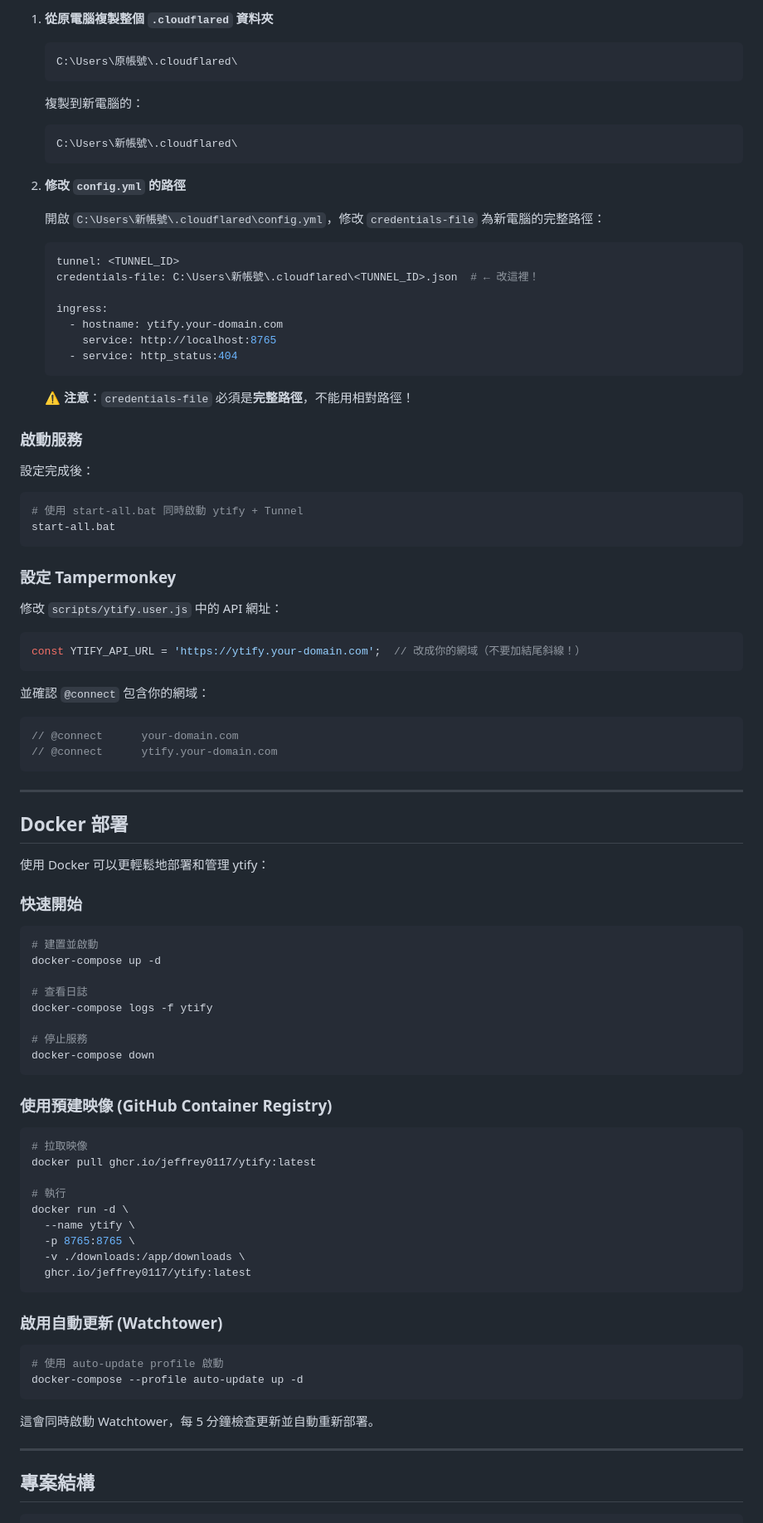
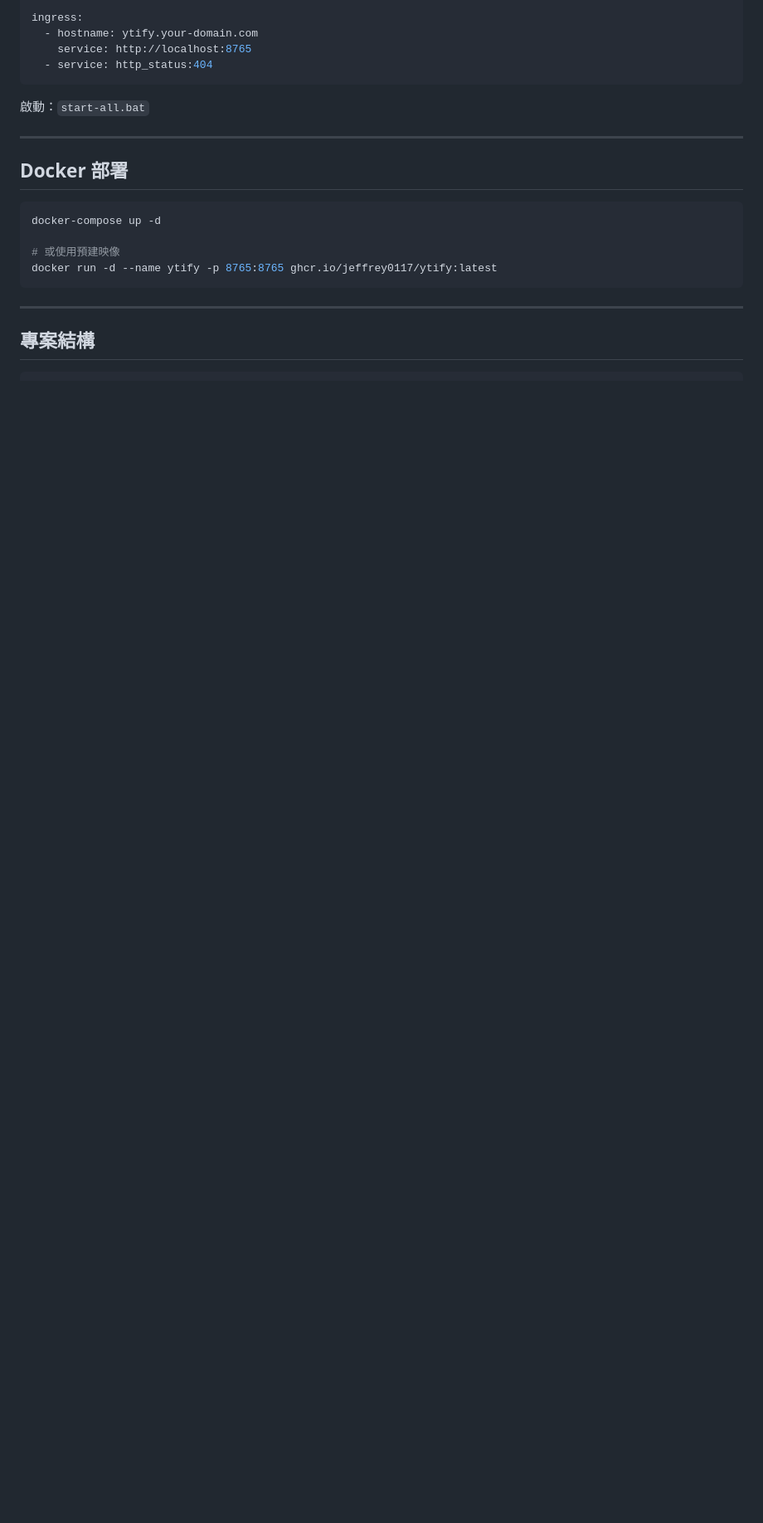
Before and after one commit to Jeffrey0117/Ytify, a Markdown page: README.md, the part around one of its changes. Shown at 83% size. Rendered like a GitHub page; blank space fills up the shorter version.

````diff
--- a/README.md
+++ b/README.md
@@ -92,92 +88,22 @@ cloudflared tunnel route dns ytify ytify.your-domain.com
 
-1. **從原電腦複製整個 `.cloudflared` 資料夾**
-   ```
-   C:\Users\原帳號\.cloudflared\
-   ```
-   複製到新電腦的：
-   ```
-   C:\Users\新帳號\.cloudflared\
-   ```
-
-2. **修改 `config.yml` 的路徑**
-
-   開啟 `C:\Users\新帳號\.cloudflared\config.yml`，修改 `credentials-file` 為新電腦的完整路徑：
-   ```yaml
-   tunnel: <TUNNEL_ID>
-   credentials-file: C:\Users\新帳號\.cloudflared\<TUNNEL_ID>.json  # ← 改這裡！
-
-   ingress:
-     - hostname: ytify.your-domain.com
-       service: http://localhost:8765
-     - service: http_status:404
-   ```
-
-   ⚠️ **注意**：`credentials-file` 必須是**完整路徑**，不能用相對路徑！
-
-### 啟動服務
-
-設定完成後：
-
-```bash
-# 使用 start-all.bat 同時啟動 ytify + Tunnel
-start-all.bat
+ingress:
+  - hostname: ytify.your-domain.com
+    service: http://localhost:8765
+  - service: http_status:404
 ```
 
-### 設定 Tampermonkey
-
-修改 `scripts/ytify.user.js` 中的 API 網址：
-
-```javascript
-const YTIFY_API_URL = 'https://ytify.your-domain.com';  // 改成你的網域（不要加結尾斜線！）
-```
-
-並確認 `@connect` 包含你的網域：
-```javascript
-// @connect      your-domain.com
-// @connect      ytify.your-domain.com
-```
+啟動：`start-all.bat`
 
 ---
 
 ## Docker 部署
 
-使用 Docker 可以更輕鬆地部署和管理 ytify：
-
-### 快速開始
-
 ```bash
-# 建置並啟動
 docker-compose up -d
 
-# 查看日誌
-docker-compose logs -f ytify
-
-# 停止服務
-docker-compose down
+# 或使用預建映像
+docker run -d --name ytify -p 8765:8765 ghcr.io/jeffrey0117/ytify:latest
 ```
-
-### 使用預建映像 (GitHub Container Registry)
-
-```bash
-# 拉取映像
-docker pull ghcr.io/jeffrey0117/ytify:latest
-
-# 執行
-docker run -d \
-  --name ytify \
-  -p 8765:8765 \
-  -v ./downloads:/app/downloads \
-  ghcr.io/jeffrey0117/ytify:latest
-```
-
-### 啟用自動更新 (Watchtower)
-
-```bash
-# 使用 auto-update profile 啟動
-docker-compose --profile auto-update up -d
-```
-
-這會同時啟動 Watchtower，每 5 分鐘檢查更新並自動重新部署。
 
 ---
 
````
Also changed, not shown: other parts of README.md (+39 -66 lines).
